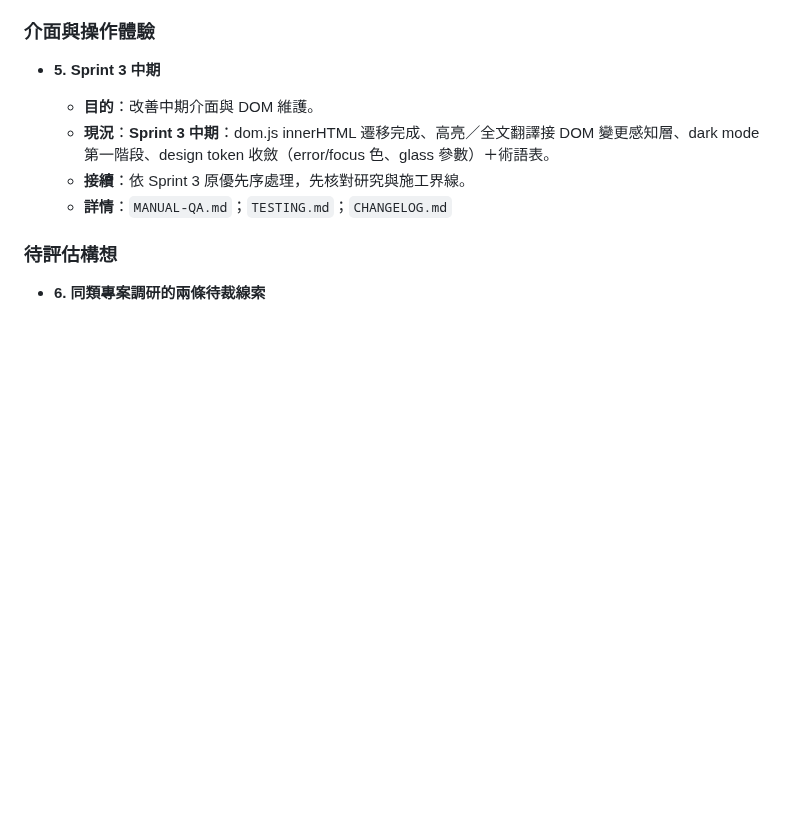
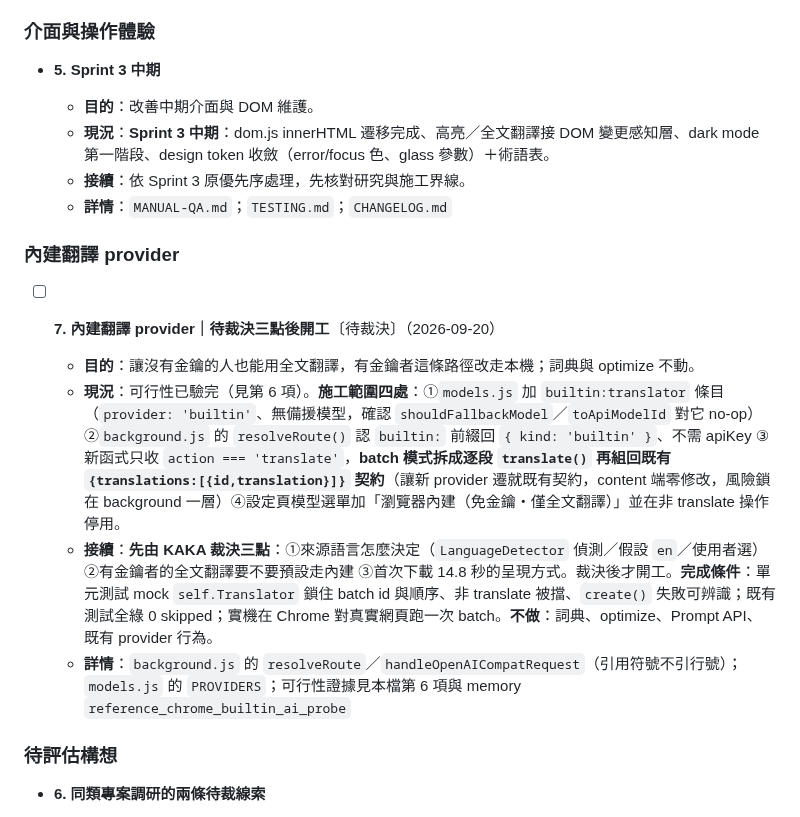
Before and after one commit to unomae/fan-fan-ba, a Markdown page: PLAN.md, the part around the change. GitHub-like rendering; blank space fills up the shorter version.

Commit message:
docs(plan): 內建翻譯 provider 施工計畫待裁決，未開工
可行性已驗完，把施工範圍落成計畫：四處改動（models 條目、resolveRoute
認 builtin 前綴、新函式把 batch 拆段再組回既有 translations 契約、
設定頁選單），完成條件與不做清單一併寫明。

刻意讓新 provider 遷就既有契約，content 端零修改、風險鎖在 background 一層。

開工前卡三個裁決：來源語言怎麼決定、有金鑰者是否預設走內建、
首次下載 14.8 秒怎麼呈現——三者都會改變使用者看到的東西，不自行預設。

本次未改任何程式碼。

Co-Authored-By: Claude Opus 5 <noreply@anthropic.com>

```diff
--- a/PLAN.md
+++ b/PLAN.md
@@ -52,6 +52,15 @@
   - **現況**：**Sprint 3 中期**：dom.js innerHTML 遷移完成、高亮／全文翻譯接 DOM 變更感知層、dark mode 第一階段、design token 收斂（error/focus 色、glass 參數）＋術語表。
   - **接續**：依 Sprint 3 原優先序處理，先核對研究與施工界線。
   - **詳情**：`MANUAL-QA.md`；`TESTING.md`；`CHANGELOG.md`
+
+### 內建翻譯 provider
+
+- [ ] **7. 內建翻譯 provider｜待裁決三點後開工**〔待裁決〕（2026-09-20）
+
+  - **目的**：讓沒有金鑰的人也能用全文翻譯，有金鑰者這條路徑改走本機；詞典與 optimize 不動。
+  - **現況**：可行性已驗完（見第 6 項）。**施工範圍四處**：①`models.js` 加 `builtin:translator` 條目（`provider: 'builtin'`、無備援模型，確認 `shouldFallbackModel`／`toApiModelId` 對它 no-op）②`background.js` 的 `resolveRoute()` 認 `builtin:` 前綴回 `{ kind: 'builtin' }`、不需 apiKey ③新函式只收 `action === 'translate'`，**batch 模式拆成逐段 `translate()` 再組回既有 `{translations:[{id,translation}]}` 契約**（讓新 provider 遷就既有契約，content 端零修改，風險鎖在 background 一層）④設定頁模型選單加「瀏覽器內建（免金鑰・僅全文翻譯）」並在非 translate 操作停用。
+  - **接續**：**先由 KAKA 裁決三點**：①來源語言怎麼決定（`LanguageDetector` 偵測／假設 `en`／使用者選）②有金鑰者的全文翻譯要不要預設走內建 ③首次下載 14.8 秒的呈現方式。裁決後才開工。**完成條件**：單元測試 mock `self.Translator` 鎖住 batch id 與順序、非 translate 被擋、`create()` 失敗可辨識；既有測試全綠 0 skipped；實機在 Chrome 對真實網頁跑一次 batch。**不做**：詞典、optimize、Prompt API、既有 provider 行為。
+  - **詳情**：`background.js` 的 `resolveRoute`／`handleOpenAICompatRequest`（引用符號不引行號）；`models.js` 的 `PROVIDERS`；可行性證據見本檔第 6 項與 memory `reference_chrome_builtin_ai_probe`
 
 ### 待評估構想
 
```
